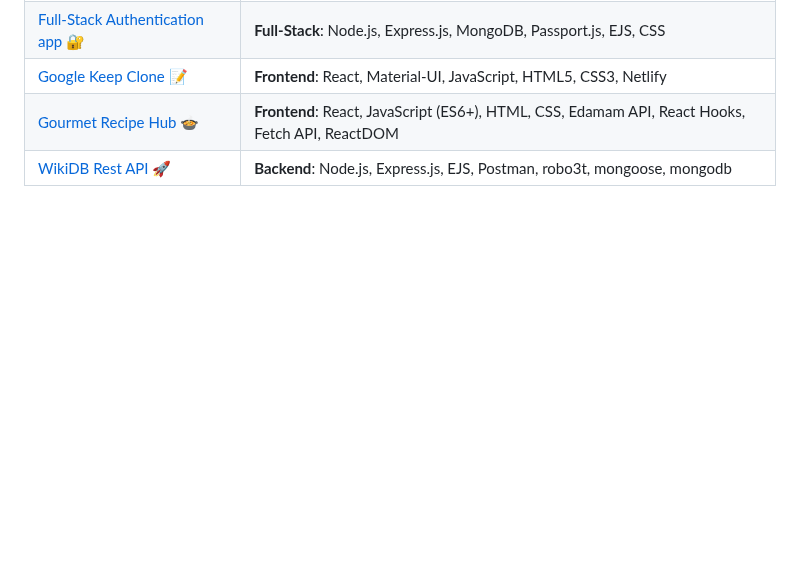
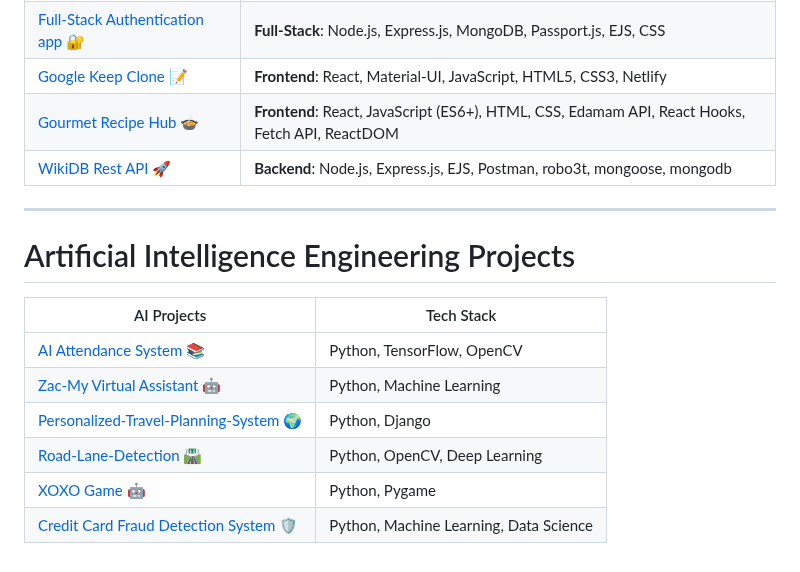
Before and after one commit to shreyamalogi/MyBestWorks, a Markdown page: developerportfolio.md, the part around the change. Rendered like a GitHub page; blank space fills up the shorter version.

```diff
--- a/developerportfolio.md
+++ b/developerportfolio.md
@@ -40,3 +40,19 @@
 | [Google Keep Clone](https://github.com/shreyamalogi/Google-Keep-Clone) 📝 | **Frontend**: React, Material-UI, JavaScript, HTML5, CSS3, Netlify                              |
 | [Gourmet Recipe Hub](https://github.com/5hre9a/recipe-app) 🍲 | **Frontend**: React, JavaScript (ES6+), HTML, CSS, Edamam API, React Hooks, Fetch API, ReactDOM |
 | [WikiDB Rest API](https://github.com/shreyamalogi/REST-API) 🚀 | **Backend**: Node.js, Express.js, EJS, Postman, robo3t, mongoose, mongodb                        |
+
+
+
+
+---
+
+# Artificial Intelligence Engineering Projects
+
+| AI Projects                                                                                               | Tech Stack                                      |
+|----------------------------------------------------------------------------------------------------------------|-------------------------------------------------|
+| [AI Attendance System](https://github.com/shreyamalogi/AI_Attendance) 📚                                       | Python, TensorFlow, OpenCV                      |
+| [Zac-My Virtual Assistant](https://github.com/5hre9a/ZAC) 🤖                                                   | Python, Machine Learning                        |
+| [Personalized-Travel-Planning-System](https://github.com/shreyamalogi/Personalized-travel-planning-system) 🌍 | Python, Django                                  |
+| [Road-Lane-Detection](https://github.com/shreyamalogi/Road-Lane-Detection) 🛣️                                  | Python, OpenCV, Deep Learning                   |
+| [XOXO Game](https://github.com/5hre9a/XOXO-game) 🤖                                                            | Python, Pygame                                  |
+| [Credit Card Fraud Detection System](https://github.com/shreyamalogi/Credit-Card-Fraud-Detection-System) 🛡️                                                                      | Python, Machine Learning, Data Science           |
```
